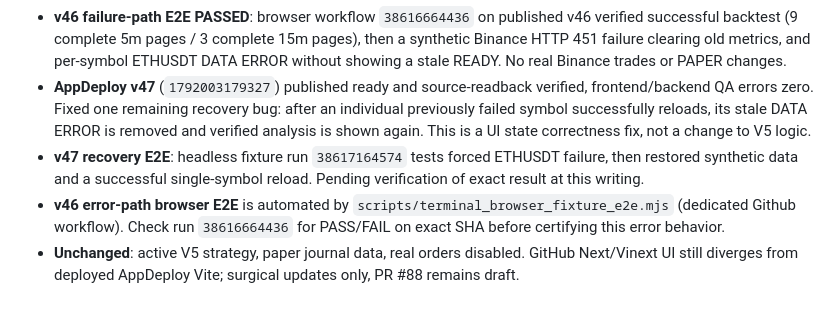
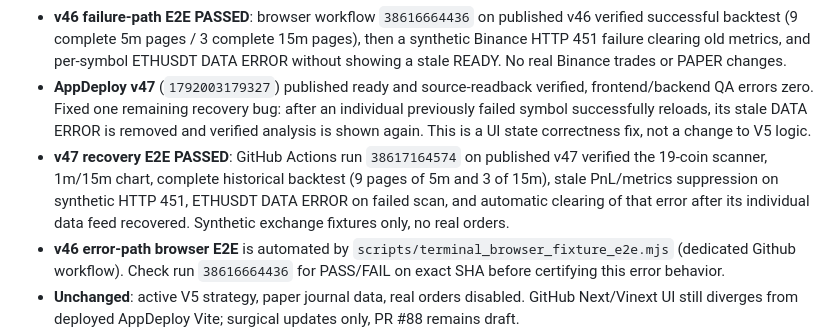
Before and after one commit to SanChi117/smoke-trading-terminal, a Markdown page: PROJECT_STATUS.md, the part around the change. GitHub-like rendering; blank space fills up the shorter version.

Commit message:
docs(status): confirm v47 browser E2E data-error recovery and historical backtest pass

```diff
--- a/PROJECT_STATUS.md
+++ b/PROJECT_STATUS.md
@@ -24,7 +24,7 @@
 - **AppDeploy v46** (`1792002952582`) published ready, source-readback confirmed, frontend/backend QA error arrays empty. Scanner clears stale READY/WATCH when a symbol's data fetch fails and labels that symbol DATA ERROR. Backtest clears previous result at start and on failure so old metrics cannot masquerade as a new test. Selected-symbol analysis/graph are cleared on genuine data failure rather than offering stale plans.
 - **v46 failure-path E2E PASSED**: browser workflow `38616664436` on published v46 verified successful backtest (9 complete 5m pages / 3 complete 15m pages), then a synthetic Binance HTTP 451 failure clearing old metrics, and per-symbol ETHUSDT DATA ERROR without showing a stale READY. No real Binance trades or PAPER changes.
 - **AppDeploy v47** (`1792003179327`) published ready and source-readback verified, frontend/backend QA errors zero. Fixed one remaining recovery bug: after an individual previously failed symbol successfully reloads, its stale DATA ERROR is removed and verified analysis is shown again. This is a UI state correctness fix, not a change to V5 logic.
-- **v47 recovery E2E**: headless fixture run `38617164574` tests forced ETHUSDT failure, then restored synthetic data and a successful single-symbol reload. Pending verification of exact result at this writing.
+- **v47 recovery E2E PASSED**: GitHub Actions run `38617164574` on published v47 verified the 19-coin scanner, 1m/15m chart, complete historical backtest (9 pages of 5m and 3 of 15m), stale PnL/metrics suppression on synthetic HTTP 451, ETHUSDT DATA ERROR on failed scan, and automatic clearing of that error after its individual data feed recovered. Synthetic exchange fixtures only, no real orders.
 - **v46 error-path browser E2E** is automated by `scripts/terminal_browser_fixture_e2e.mjs` (dedicated Github workflow). Check run `38616664436` for PASS/FAIL on exact SHA before certifying this error behavior.
 - **Unchanged**: active V5 strategy, paper journal data, real orders disabled. GitHub Next/Vinext UI still diverges from deployed AppDeploy Vite; surgical updates only, PR #88 remains draft.
 - **Still P0**: authorized cloud restore and cross-account isolation; real READY→PAPER OPEN→CLOSE; legal Binance server access (GitHub/AppDeploy HTTP 451); endurance 24/7 and coherent Railway release.
```
